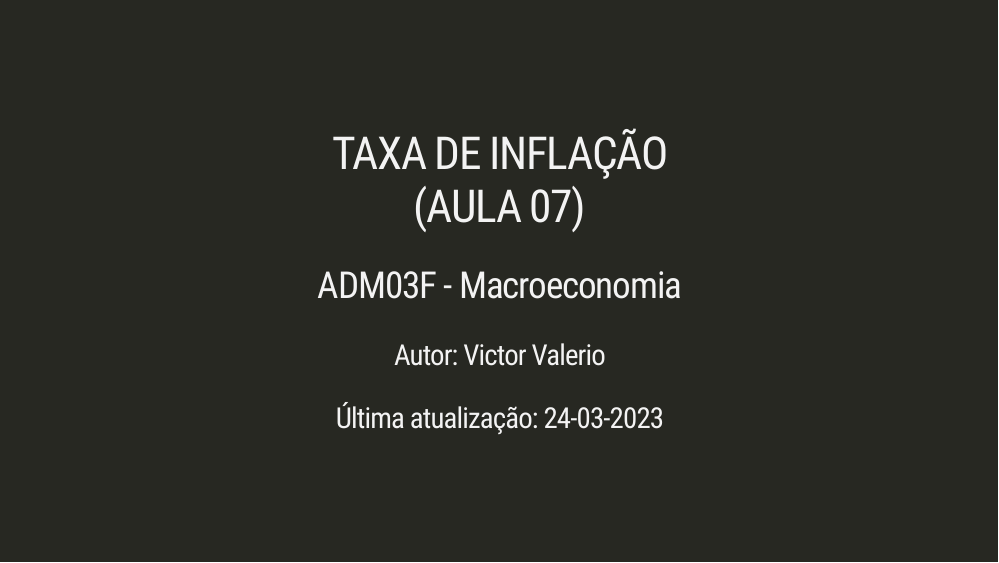
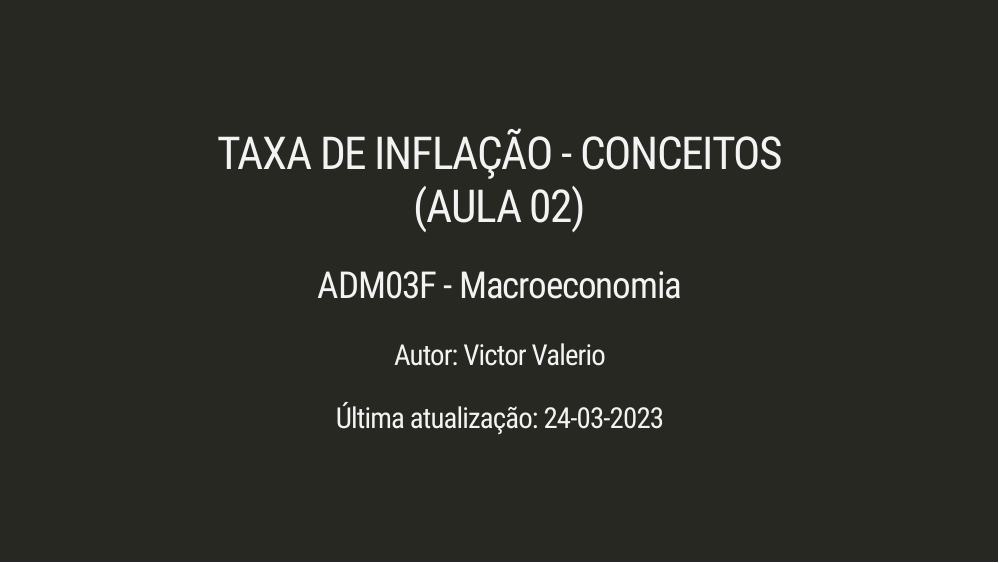
Before and after one commit to Valerio-Victor/06_adm03f_inflacao, an R Markdown document (docs/index.Rmd): page 1 of 35. Rendered offline with R 4.5, knitr and Pandoc, with nearby package versions; the slides are laid out offline by our stand-in for remark.js, each with all of its steps uncovered, in fonts that may differ from those the slides ask for, and without slide numbers, shadows or browser add-ons; some code elsewhere in the file could not run offline; a font, style sheet, LaTeX package, included part or bibliography that could not be used is replaced or left out; column names are cleaned by a stand-in for the janitor package.

Commit message:
Atualização dos dados.

```diff
--- a/docs/index.Rmd
+++ b/docs/index.Rmd
@@ -1,5 +1,5 @@
 ---
-title: 'TAXA DE INFLAÇÃO </br> (AULA 07)'
+title: 'TAXA DE INFLAÇÃO - CONCEITOS </br> (AULA 02)'
 subtitle: 'ADM03F - Macroeconomia'
 author: 'Autor: Victor Valerio'
 date: 'Última atualização: `r format(Sys.Date(),"%d-%m-%Y")`'
```
Also changed, not shown: docs/index_files/figure-html/widgets/plotly_libs/crosstalk-1.2.0/scss/crosstalk.scss (added), 27 other files.
